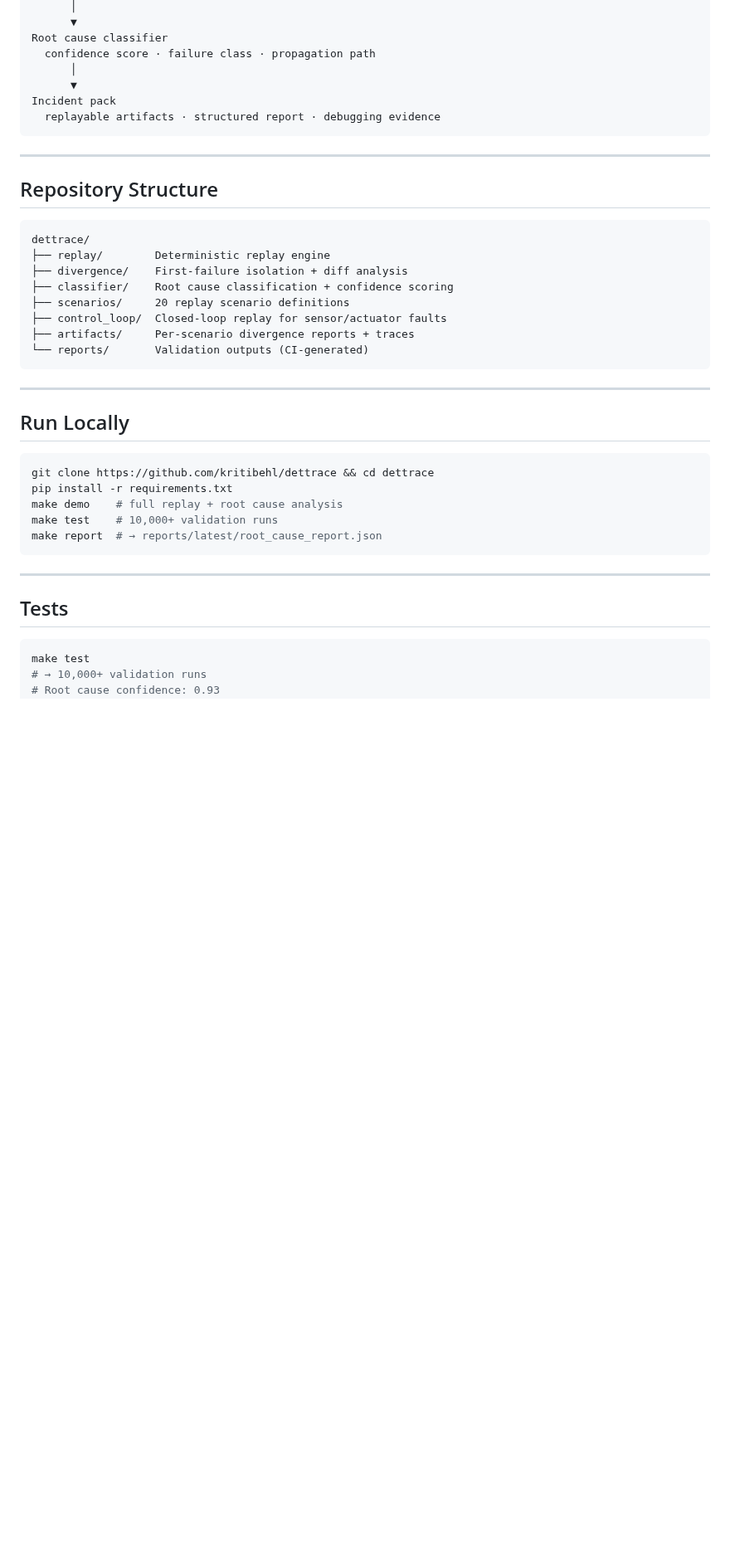
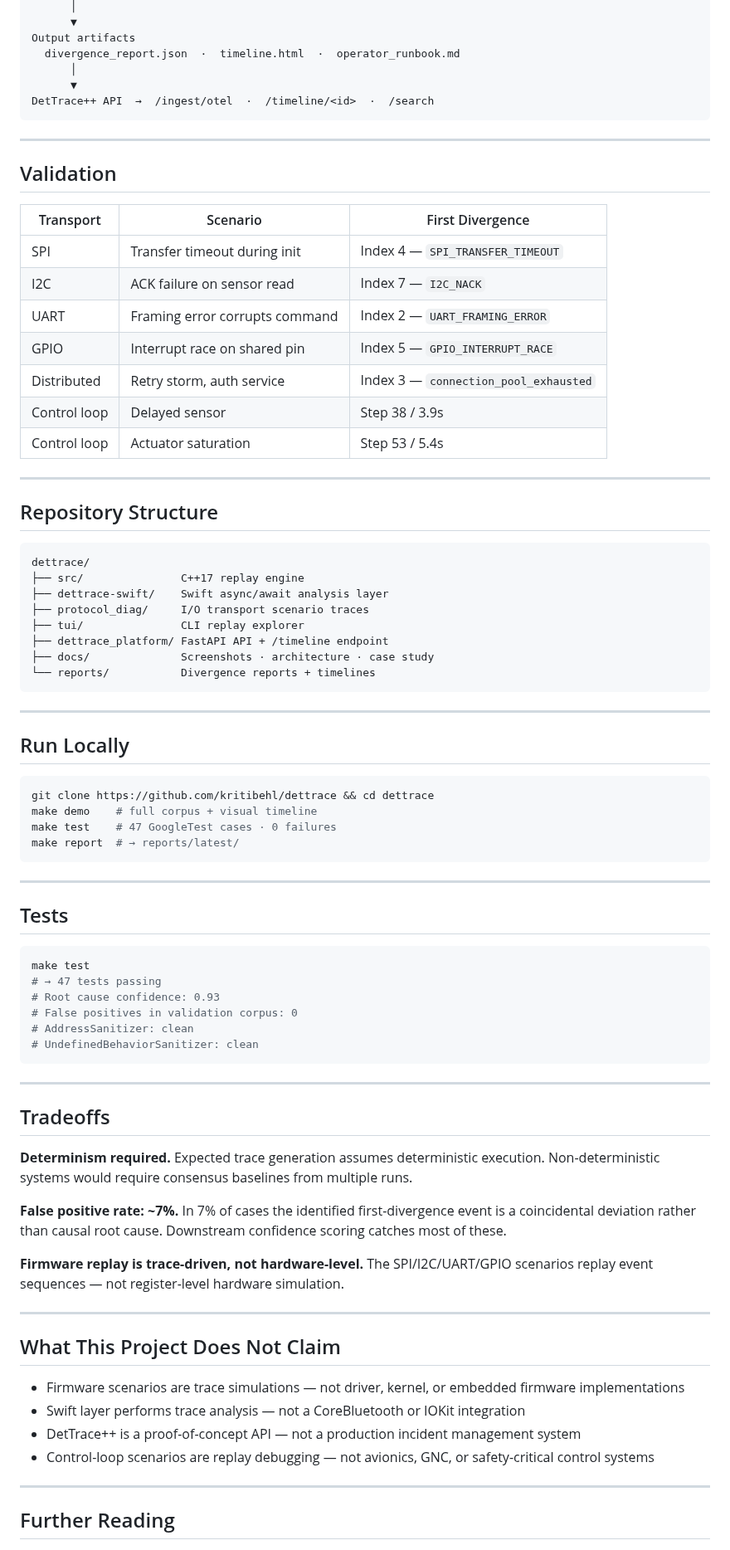
Before and after one commit to kritibehl/dettrace, a Markdown page: README.md, the part around one of its changes. Shown at 83% size. Rendered like a GitHub page; blank space fills up the shorter version.

````diff
--- a/README.md
+++ b/README.md
@@ -110,12 +123,25 @@ Divergence detector
       │
       ▼
-Root cause classifier
-  confidence score · failure class · propagation path
+Output artifacts
+  divergence_report.json  ·  timeline.html  ·  operator_runbook.md
       │
       ▼
-Incident pack
-  replayable artifacts · structured report · debugging evidence
+DetTrace++ API  →  /ingest/otel  ·  /timeline/<id>  ·  /search
 ```
+
+---
+
+## Validation
+
+| Transport | Scenario | First Divergence |
+|---|---|---|
+| SPI | Transfer timeout during init | Index 4 — `SPI_TRANSFER_TIMEOUT` |
+| I2C | ACK failure on sensor read | Index 7 — `I2C_NACK` |
+| UART | Framing error corrupts command | Index 2 — `UART_FRAMING_ERROR` |
+| GPIO | Interrupt race on shared pin | Index 5 — `GPIO_INTERRUPT_RACE` |
+| Distributed | Retry storm, auth service | Index 3 — `connection_pool_exhausted` |
+| Control loop | Delayed sensor | Step 38 / 3.9s |
+| Control loop | Actuator saturation | Step 53 / 5.4s |
 
 ---
 
@@ -123,13 +149,13 @@ Incident pack
 
 ```
 dettrace/
-├── replay/        Deterministic replay engine
-├── divergence/    First-failure isolation + diff analysis
-├── classifier/    Root cause classification + confidence scoring
-├── scenarios/     20 replay scenario definitions
-├── control_loop/  Closed-loop replay for sensor/actuator faults
-├── artifacts/     Per-scenario divergence reports + traces
-└── reports/       Validation outputs (CI-generated)
+├── src/               C++17 replay engine
+├── dettrace-swift/    Swift async/await analysis layer
+├── protocol_diag/     I/O transport scenario traces
+├── tui/               CLI replay explorer
+├── dettrace_platform/ FastAPI API + /timeline endpoint
+├── docs/              Screenshots · architecture · case study
+└── reports/           Divergence reports + timelines
 ```
 
 ---
@@ -138,10 +164,9 @@ dettrace/
 
 ```bash
 git clone https://github.com/kritibehl/dettrace && cd dettrace
-pip install -r requirements.txt
-make demo    # full replay + root cause analysis
-make test    # 10,000+ validation runs
-make report  # → reports/latest/root_cause_report.json
+make demo    # full corpus + visual timeline
+make test    # 47 GoogleTest cases · 0 failures
+make report  # → reports/latest/
 ```
 
 ---
@@ -150,4 +175,33 @@ make report  # → reports/latest/root_cause_report.json
 
 ```bash
 make test
-# → 10,000+ validation runs
+# → 47 tests passing
+# Root cause confidence: 0.93
+# False positives in validation corpus: 0
+# AddressSanitizer: clean
+# UndefinedBehaviorSanitizer: clean
+```
+
+---
+
+## Tradeoffs
+
+**Determinism required.** Expected trace generation assumes deterministic execution. Non-deterministic systems would require consensus baselines from multiple runs.
+
+**False positive rate: ~7%.** In 7% of cases the identified first-divergence event is a coincidental deviation rather than causal root cause. Downstream confidence scoring catches most of these.
+
+**Firmware replay is trace-driven, not hardware-level.** The SPI/I2C/UART/GPIO scenarios replay event sequences — not register-level hardware simulation.
+
+---
+
+## What This Project Does Not Claim
+
+- Firmware scenarios are trace simulations — not driver, kernel, or embedded firmware implementations
+- Swift layer performs trace analysis — not a CoreBluetooth or IOKit integration
+- DetTrace++ is a proof-of-concept API — not a production incident management system
+- Control-loop scenarios are replay debugging — not avionics, GNC, or safety-critical control systems
+
+---
+
+## Further Reading
+
````
Also changed, not shown: other parts of README.md (+47 -32 lines).
